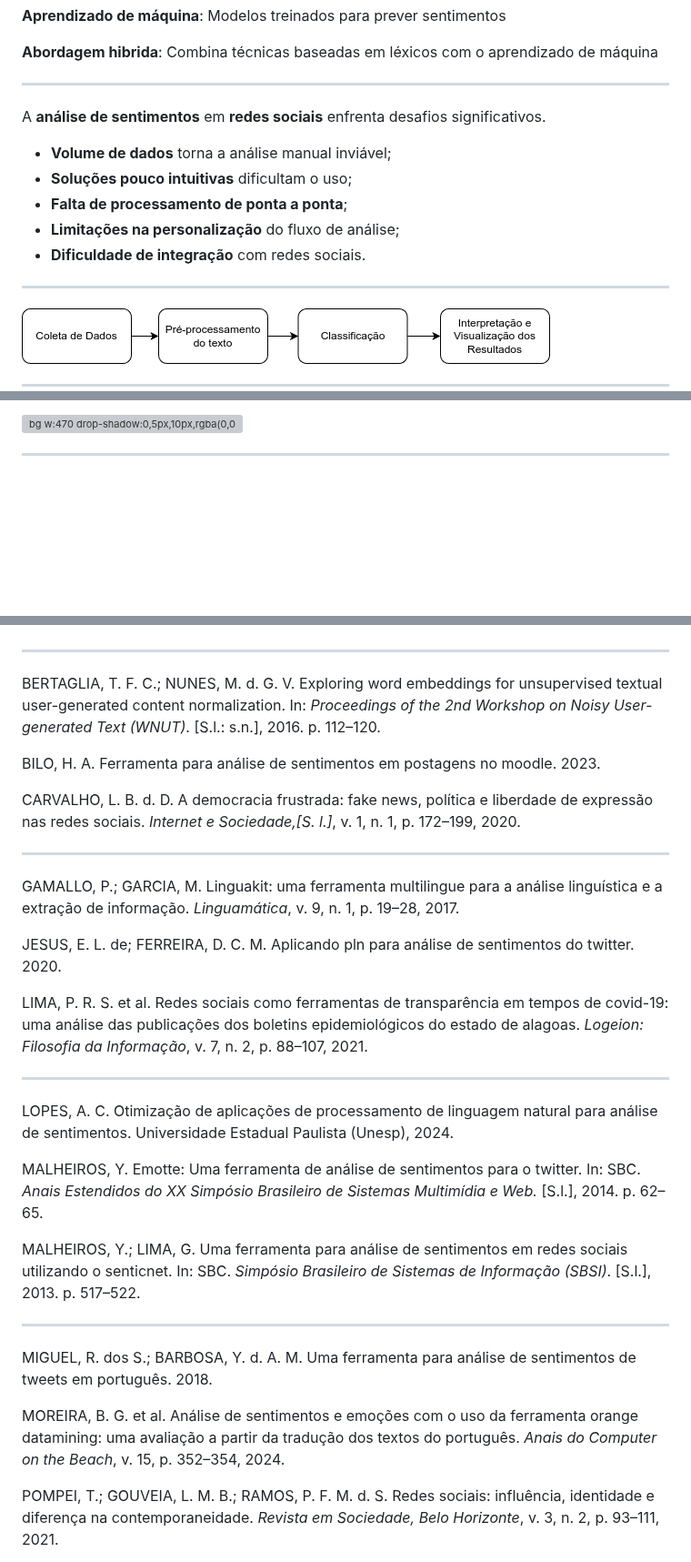
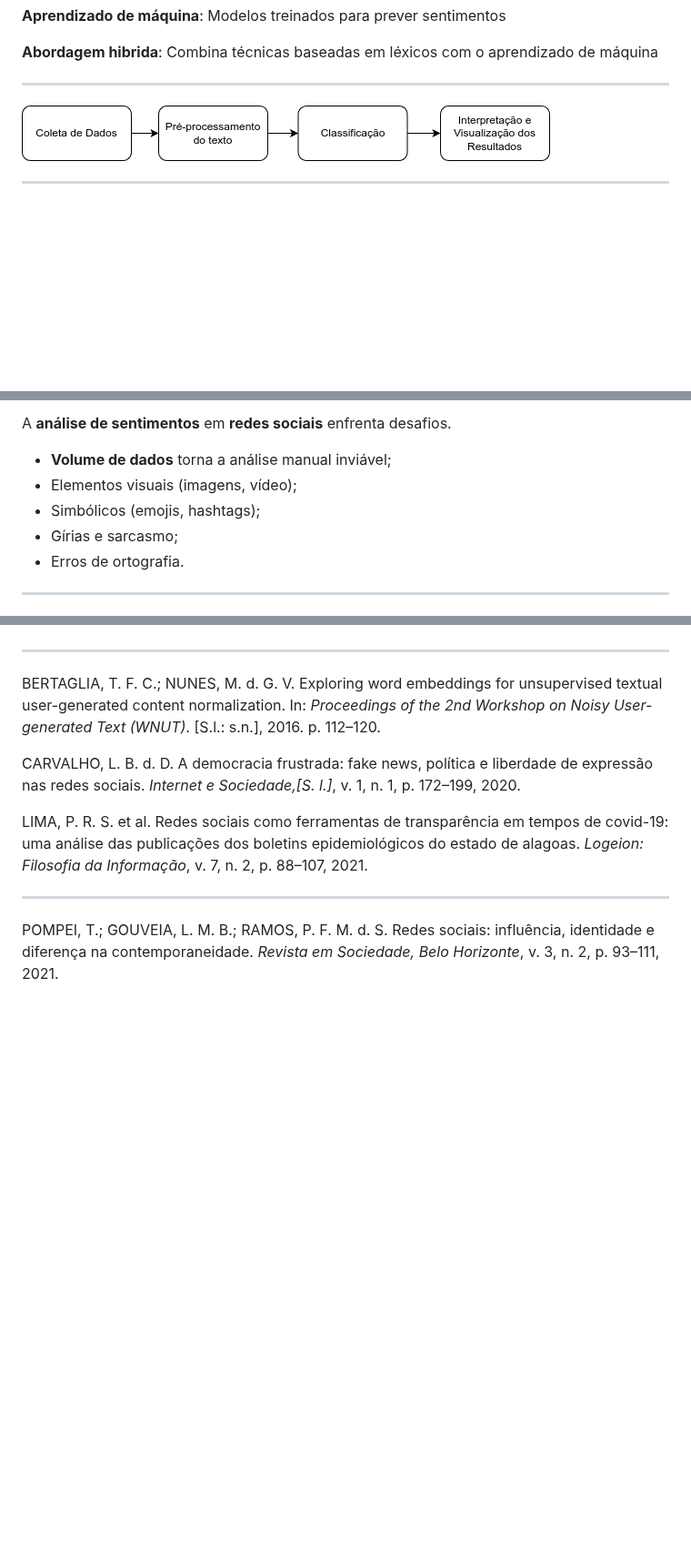
Before and after one commit to Apolos7/sentilytics-tcc, a Markdown page: slide-deck.md, 3 parts joined by grey strips. Shown at 91% size. Rendered like a GitHub page; blank space fills up the shorter version; grey boxes are pictures that could not be loaded.

```diff
--- a/slide-deck.md
+++ b/slide-deck.md
@@ -111,18 +112,6 @@ Analisar sentimentos de forma automatizada em redes sociais por meio de uma solu
 
 ---
 
-<!-- _header: ANÁLISE DE SENTIMENTOS EM REDES SOCIAIS -->
-
-A **análise de sentimentos** em **redes sociais** enfrenta desafios significativos.
-
-- **Volume de dados** torna a análise manual inviável;
-- **Soluções pouco intuitivas** dificultam o uso;
-- **Falta de processamento de ponta a ponta**;
-- **Limitações na personalização** do fluxo de análise;
-- **Dificuldade de integração** com redes sociais.
-
----
-
 <!-- _header: PROCESSO DE ANÁLISE DE SENTIMENTOS EM APLICAÇÕES -->
 
 ![bg w:1200 drop-shadow:0,5px,10px,rgba(0,0,0,.4)](imagens/processo_analise_sentimentos.png)
@@ -133,5 +122,11 @@ A **análise de sentimentos** em **redes sociais** enfrenta desafios significati
 
-![bg w:470 drop-shadow:0,5px,10px,rgba(0,0,0,.4)](imagens/sentilytics/diagramas/tecnologias-ferramentas.png)
+A **análise de sentimentos** em **redes sociais** enfrenta desafios.
+
+- **Volume de dados** torna a análise manual inviável;
+- Elementos visuais (imagens, vídeo);
+- Simbólicos (emojis, hashtags);
+- Gírias e sarcasmo;
+- Erros de ortografia.
 
 ---
 
@@ -263,20 +242,9 @@ O Sentilytics pode ser aprimorado e expandido para tornar a análise de sentimen
 
 <!-- _header: REFERÊNCIAS -->
 
-BERTAGLIA, T. F. C.; NUNES, M. d. G. V. Exploring word embeddings for unsupervised
-textual user-generated content normalization. In: *Proceedings of the 2nd Workshop on Noisy User-generated Text (WNUT)*. [S.l.: s.n.], 2016. p. 112–120.
-
-BILO, H. A. Ferramenta para análise de sentimentos em postagens no moodle. 2023.
+BERTAGLIA, T. F. C.; NUNES, M. d. G. V. Exploring word embeddings for unsupervised textual user-generated content normalization. In: *Proceedings of the 2nd Workshop on Noisy User-generated Text (WNUT)*. [S.l.: s.n.], 2016. p. 112–120.
 
 CARVALHO, L. B. d. D. A democracia frustrada: fake news, política e liberdade de expressão nas redes sociais. *Internet e Sociedade,[S. l.]*, v. 1, n. 1, p. 172–199, 2020.
-
----
-
-<!-- _header: REFERÊNCIAS -->
-
-GAMALLO, P.; GARCIA, M. Linguakit: uma ferramenta multilingue para a análise linguística e a extração de informação. *Linguamática*, v. 9, n. 1, p. 19–28, 2017.
-
-JESUS, E. L. de; FERREIRA, D. C. M. Aplicando pln para análise de sentimentos do twitter. 2020.
 
 LIMA, P. R. S. et al. Redes sociais como ferramentas de transparência em tempos de covid-19: uma análise das publicações dos boletins epidemiológicos do estado de alagoas. *Logeion: Filosofia da Informação*, v. 7, n. 2, p. 88–107, 2021.
 
@@ -284,21 +252,6 @@ LIMA, P. R. S. et al. Redes sociais como ferramentas de transparência em tempos
 
 <!-- _header: REFERÊNCIAS -->
 
-LOPES, A. C. Otimização de aplicações de processamento de linguagem natural para análise de sentimentos. Universidade Estadual Paulista (Unesp), 2024.
-
-MALHEIROS, Y. Emotte: Uma ferramenta de análise de sentimentos para o twitter. In: SBC. *Anais Estendidos do XX Simpósio Brasileiro de Sistemas Multimídia e Web.* [S.l.], 2014. p. 62–65.
-
-MALHEIROS, Y.; LIMA, G. Uma ferramenta para análise de sentimentos em redes sociais
-utilizando o senticnet. In: SBC. *Simpósio Brasileiro de Sistemas de Informação (SBSI)*. [S.l.], 2013. p. 517–522.
-
----
-
-<!-- _header: REFERÊNCIAS -->
-
-MIGUEL, R. dos S.; BARBOSA, Y. d. A. M. Uma ferramenta para análise de sentimentos de tweets em português. 2018.
-
-MOREIRA, B. G. et al. Análise de sentimentos e emoções com o uso da ferramenta orange datamining: uma avaliação a partir da tradução dos textos do português. *Anais do Computer on the Beach*, v. 15, p. 352–354, 2024.
-
 POMPEI, T.; GOUVEIA, L. M. B.; RAMOS, P. F. M. d. S. Redes sociais: influência,
 identidade e diferença na contemporaneidade. *Revista em Sociedade, Belo Horizonte*, v. 3, n. 2, p. 93–111, 2021.
 
```
Also changed, not shown: other parts of slide-deck.md (+64 -60 lines).
